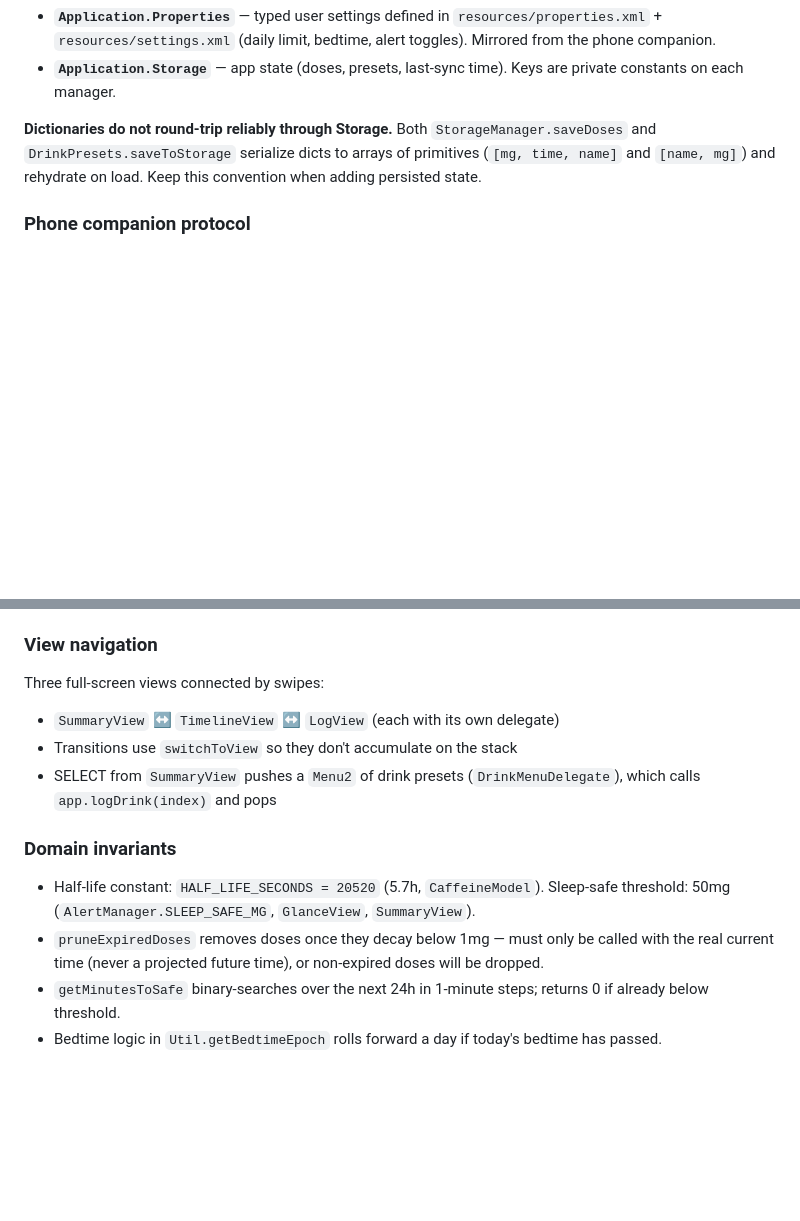
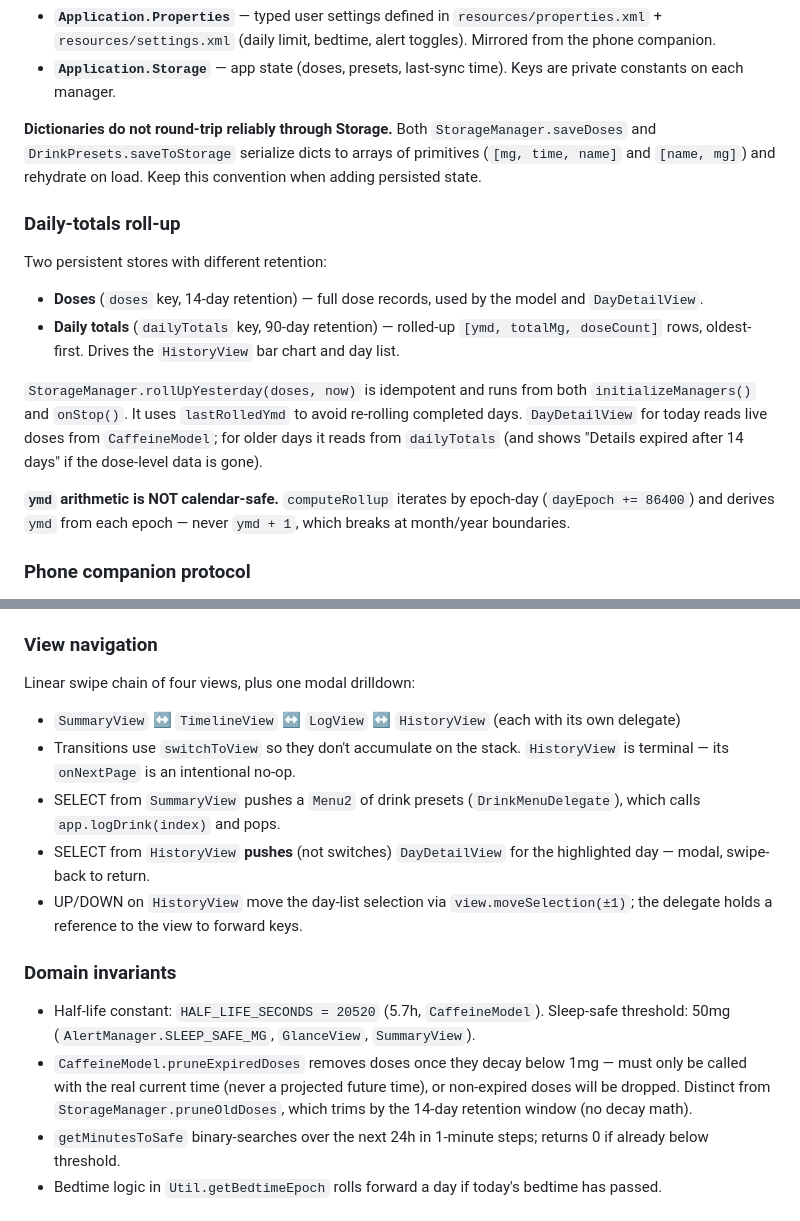
Before and after one commit to jame581/HalfLifeCaffeine, a Markdown page: CLAUDE.md, 2 parts joined by grey strips. Drawn GitHub-style; blank space fills up the shorter version.

Commit message:
docs(claude-md): document History/DayDetail views and daily-totals roll-up
Capture the four-view swipe chain plus DayDetailView modal, the dual-retention
persistence model (14-day doses vs 90-day dailyTotals via rollUpYesterday), and
the ymd-arithmetic-not-calendar-safe gotcha. Disambiguate the two prune
functions.

Co-Authored-By: Claude Opus 4.7 (1M context) <noreply@anthropic.com>

```diff
--- a/CLAUDE.md
+++ b/CLAUDE.md
@@ -66,6 +66,17 @@ When adding a class that must be reachable from the glance, annotate the class w
 
 **Dictionaries do not round-trip reliably through Storage.** Both `StorageManager.saveDoses` and `DrinkPresets.saveToStorage` serialize dicts to arrays of primitives (`[mg, time, name]` and `[name, mg]`) and rehydrate on load. Keep this convention when adding persisted state.
 
+### Daily-totals roll-up
+
+Two persistent stores with different retention:
+
+- **Doses** (`doses` key, 14-day retention) — full dose records, used by the model and `DayDetailView`.
+- **Daily totals** (`dailyTotals` key, 90-day retention) — rolled-up `[ymd, totalMg, doseCount]` rows, oldest-first. Drives the `HistoryView` bar chart and day list.
+
+`StorageManager.rollUpYesterday(doses, now)` is idempotent and runs from both `initializeManagers()` and `onStop()`. It uses `lastRolledYmd` to avoid re-rolling completed days. `DayDetailView` for today reads live doses from `CaffeineModel`; for older days it reads from `dailyTotals` (and shows "Details expired after 14 days" if the dose-level data is gone).
+
+**`ymd` arithmetic is NOT calendar-safe.** `computeRollup` iterates by epoch-day (`dayEpoch += 86400`) and derives `ymd` from each epoch — never `ymd + 1`, which breaks at month/year boundaries.
+
 ### Phone companion protocol
 
 The companion app lives in `companion/settings/` (a single-page web app served by the Connect IQ mobile app). Messages are JSON objects with a `"type"` discriminator:
@@ -75,16 +86,18 @@ The companion app lives in `companion/settings/` (a single-page web app served b
 
 ### View navigation
 
-Three full-screen views connected by swipes:
+Linear swipe chain of four views, plus one modal drilldown:
 
-- `SummaryView` ↔ `TimelineView` ↔ `LogView` (each with its own delegate)
-- Transitions use `switchToView` so they don't accumulate on the stack
-- SELECT from `SummaryView` pushes a `Menu2` of drink presets (`DrinkMenuDelegate`), which calls `app.logDrink(index)` and pops
+- `SummaryView` ↔ `TimelineView` ↔ `LogView` ↔ `HistoryView` (each with its own delegate)
+- Transitions use `switchToView` so they don't accumulate on the stack. `HistoryView` is terminal — its `onNextPage` is an intentional no-op.
+- SELECT from `SummaryView` pushes a `Menu2` of drink presets (`DrinkMenuDelegate`), which calls `app.logDrink(index)` and pops.
+- SELECT from `HistoryView` **pushes** (not switches) `DayDetailView` for the highlighted day — modal, swipe-back to return.
+- UP/DOWN on `HistoryView` move the day-list selection via `view.moveSelection(±1)`; the delegate holds a reference to the view to forward keys.
 
 ### Domain invariants
 
 - Half-life constant: `HALF_LIFE_SECONDS = 20520` (5.7h, `CaffeineModel`). Sleep-safe threshold: 50mg (`AlertManager.SLEEP_SAFE_MG`, `GlanceView`, `SummaryView`).
-- `pruneExpiredDoses` removes doses once they decay below 1mg — must only be called with the real current time (never a projected future time), or non-expired doses will be dropped.
+- `CaffeineModel.pruneExpiredDoses` removes doses once they decay below 1mg — must only be called with the real current time (never a projected future time), or non-expired doses will be dropped. Distinct from `StorageManager.pruneOldDoses`, which trims by the 14-day retention window (no decay math).
 - `getMinutesToSafe` binary-searches over the next 24h in 1-minute steps; returns 0 if already below threshold.
 - Bedtime logic in `Util.getBedtimeEpoch` rolls forward a day if today's bedtime has passed.
 
```
